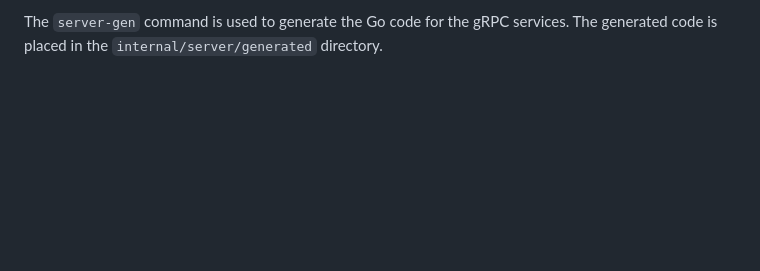
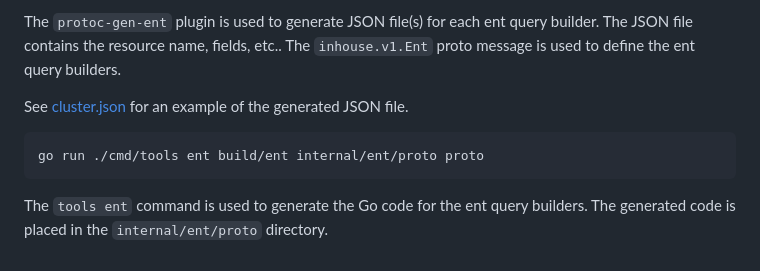
Before and after one commit to nokamoto/2pf23, a Markdown page: docs/protogen/README.md, the part around the change printed below. GitHub-like rendering; blank space fills up the shorter version.

````diff
--- a/docs/protogen/README.md
+++ b/docs/protogen/README.md
@@ -83,3 +112,11 @@ go run ./cmd/server-gen/main.go build/server internal/server/generated
 ```
 
-The `server-gen` command is used to generate the Go code for the gRPC services. The generated code is placed in the `internal/server/generated` directory.
+The `protoc-gen-ent` plugin is used to generate JSON file(s) for each ent query builder. The JSON file contains the resource name, fields, etc.. The `inhouse.v1.Ent` proto message is used to define the ent query builders.
+
+See [cluster.json](../../testdata/generator/ent/test.json) for an example of the generated JSON file.
+
+```bash
+go run ./cmd/tools ent build/ent internal/ent/proto proto
+```
+
+The `tools ent` command is used to generate the Go code for the ent query builders. The generated code is placed in the `internal/ent/proto` directory.
````
Also changed, not shown: other parts of docs/protogen/README.md (+38 -9 lines).
